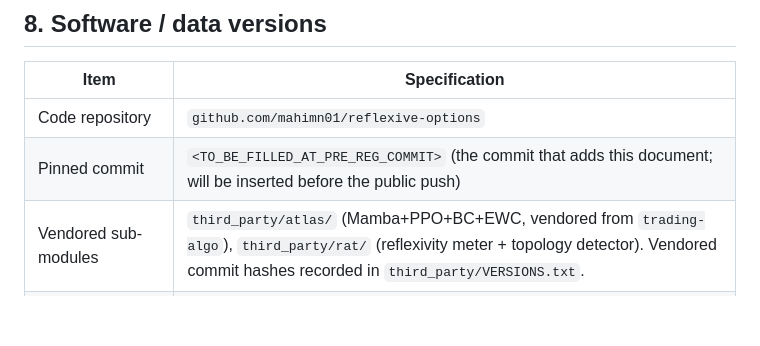
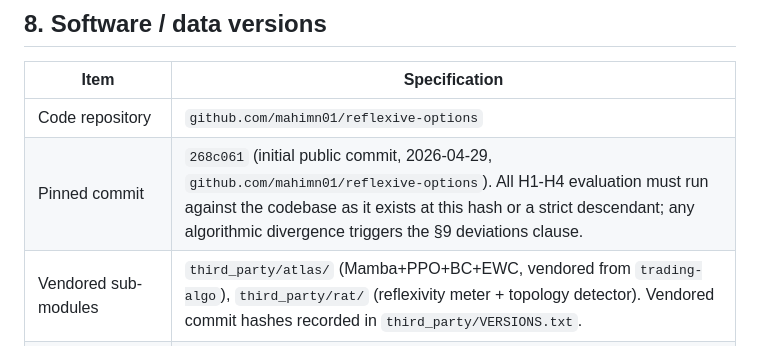
Before and after one commit to mahimn01/reflexive-options, a Markdown page: paper/pre_registration.md, the part around the change. Drawn GitHub-style; blank space fills up the shorter version.

Commit message:
Pin pre-registration to initial commit hash 268c061

```diff
--- a/paper/pre_registration.md
+++ b/paper/pre_registration.md
@@ -118,7 +118,7 @@ Each ablation is reported as a delta to the H1 result (point estimate + 95% bloc
 | Item | Specification |
 |---|---|
 | Code repository | `github.com/mahimn01/reflexive-options` |
-| Pinned commit | `<TO_BE_FILLED_AT_PRE_REG_COMMIT>` (the commit that adds this document; will be inserted before the public push) |
+| Pinned commit | `268c061` (initial public commit, 2026-04-29, `github.com/mahimn01/reflexive-options`). All H1-H4 evaluation must run against the codebase as it exists at this hash or a strict descendant; any algorithmic divergence triggers the §9 deviations clause. |
 | Vendored sub-modules | `third_party/atlas/` (Mamba+PPO+BC+EWC, vendored from `trading-algo`), `third_party/rat/` (reflexivity meter + topology detector). Vendored commit hashes recorded in `third_party/VERSIONS.txt`. |
 | Empirical data — primary | WRDS OptionMetrics IvyDB US (UofT institutional access). SPX index level from CRSP daily file. |
 | Empirical data — fallback | historicaloptiondata.com ALLSPX bundle ($805, one-time). |
```
